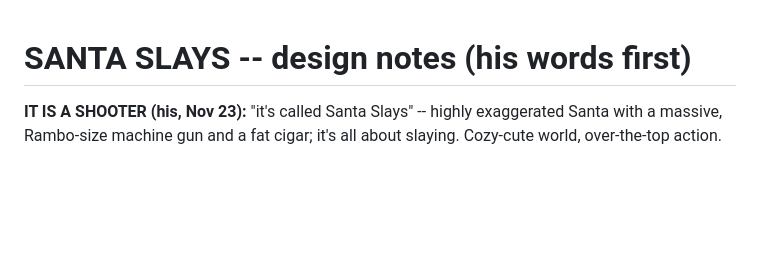
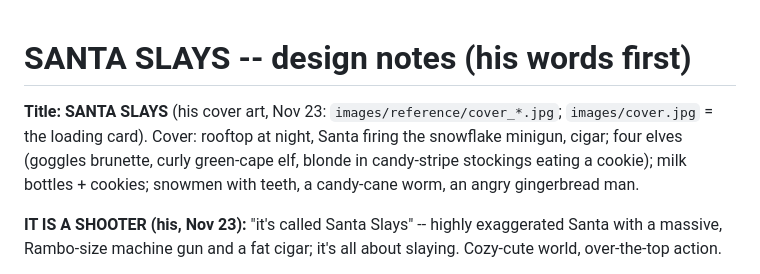
Before and after one commit to colinwillow/santa_sleighs, a Markdown page: DESIGN.md, the part around the change. Rendered like a GitHub page; blank space fills up the shorter version.

```diff
--- a/DESIGN.md
+++ b/DESIGN.md
@@ -1,4 +1,8 @@
 # SANTA SLAYS -- design notes (his words first)
+
+**Title: SANTA SLAYS** (his cover art, Nov 23: `images/reference/cover_*.jpg`; `images/cover.jpg` = the loading card).
+Cover: rooftop at night, Santa firing the snowflake minigun, cigar; four elves (goggles brunette, curly green-cape elf,
+blonde in candy-stripe stockings eating a cookie); milk bottles + cookies; snowmen with teeth, a candy-cane worm, an angry gingerbread man.
 
 **IT IS A SHOOTER (his, Nov 23):** "it's called Santa Slays" -- highly exaggerated Santa with a massive, Rambo-size machine gun
 and a fat cigar; it's all about slaying. Cozy-cute world, over-the-top action.
```
Also changed, not shown: README.md (+2 -0 lines), images/cover.jpg (added), images/reference/cover_3x4.jpg (added), images/reference/cover_tall_a.jpg (added), images/reference/cover_tall_b.jpg (added), 2 other files.
